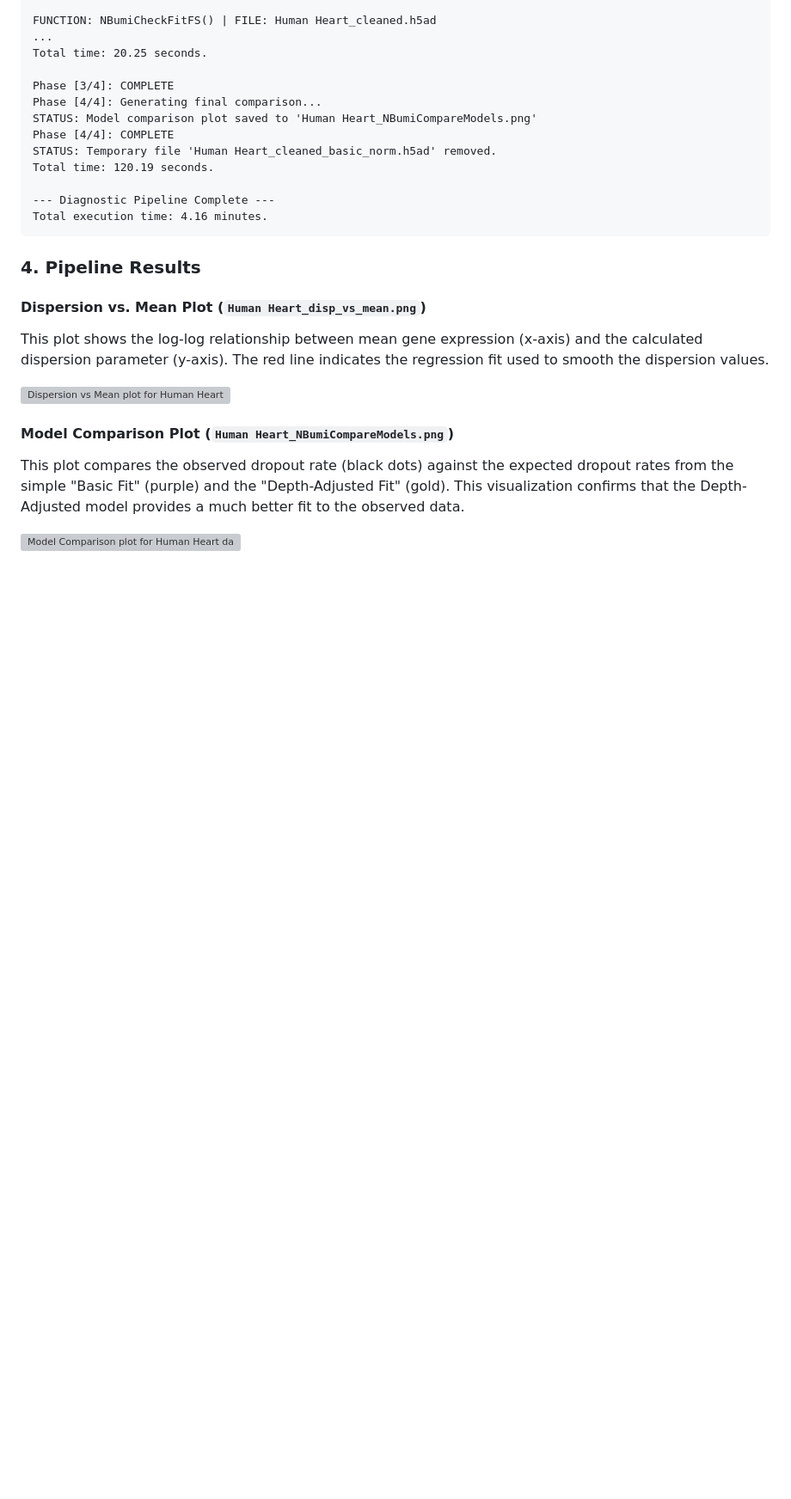
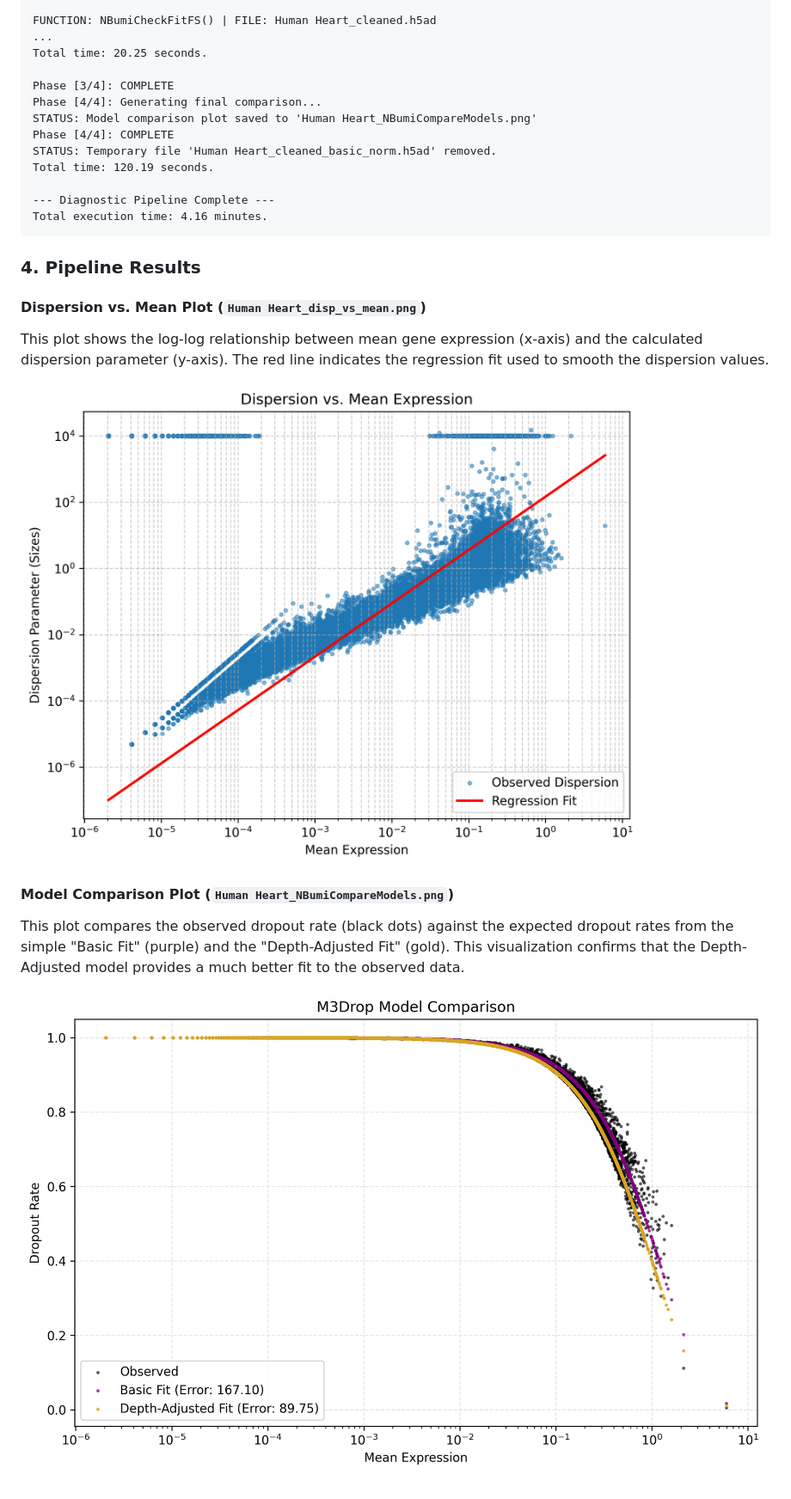
Before and after one commit to PragalvhaSharma/M3Drop-PY, a Markdown page: tutorial/Tutorial.md, the part around the change printed below. Shown: that part at 86% size. Drawn GitHub-style; blank space fills up the shorter version; grey boxes are pictures that could not be loaded.

```diff
--- a/tutorial/Tutorial.md
+++ b/tutorial/Tutorial.md
@@ -266,10 +266,10 @@ Total execution time: 4.16 minutes.
 
 This plot shows the log-log relationship between mean gene expression (x-axis) and the calculated dispersion parameter (y-axis). The red line indicates the regression fit used to smooth the dispersion values.
 
-![Dispersion vs Mean plot for Human Heart dataset](../tutorial_png/Human_Heart_disp_vs_mean.png)
+![Dispersion vs Mean plot for Human Heart dataset](../tutorial/Human_Heart_disp_vs_mean.png)
 
 #### Model Comparison Plot (`Human Heart_NBumiCompareModels.png`)
 
 This plot compares the observed dropout rate (black dots) against the expected dropout rates from the simple "Basic Fit" (purple) and the "Depth-Adjusted Fit" (gold). This visualization confirms that the Depth-Adjusted model provides a much better fit to the observed data.
 
-![Model Comparison plot for Human Heart dataset](../tutorial_png/Human_Heart_NBumiCompareModels.png)
+![Model Comparison plot for Human Heart dataset](../tutorial/Human_Heart_NBumiCompareModels.png)
```
Also changed, not shown: other parts of tutorial/Tutorial.md (+1 -1 lines).
